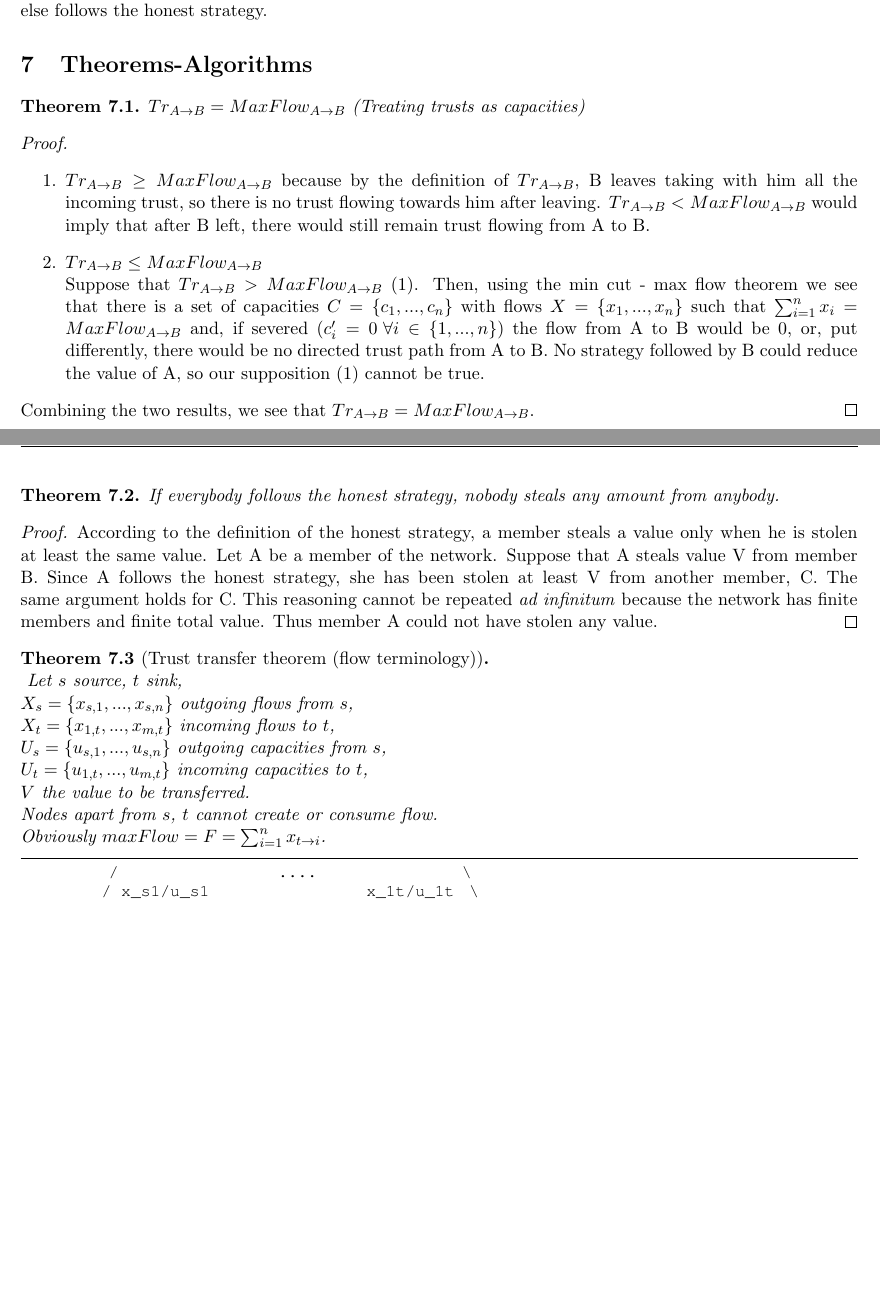
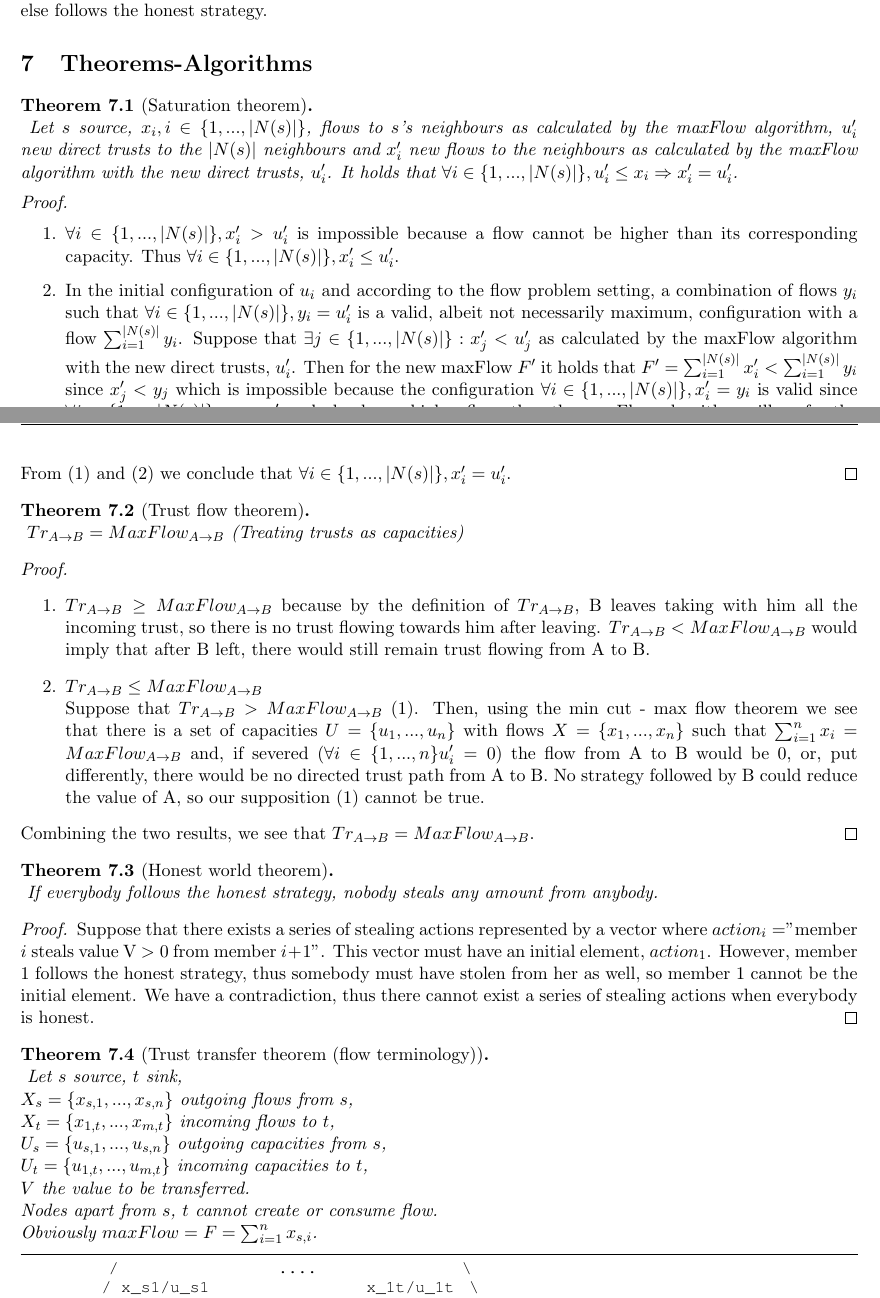
Before and after one commit to decrypto-org/TrustIsRisk, a LaTeX document (paperEng.tex): two parts of pages 1 and 2 of 4 before the commit and two parts of pages 1 and 2 of 5 after it, joined at a grey line, cut so that both start at the same text, the shorter picture padded with empty space. Compiled offline with pdfLaTeX.

Commit message:
corrected algorithms, proved saturation theorem and honest world theorem, changed quantifiers to start of expression

```diff
--- a/paperEng.tex
+++ b/paperEng.tex
@@ -103,5 +94,20 @@
          else follows the honest strategy.
       \end{definition}
   \section{Theorems-Algorithms}
-    \begin{theorem}
-    $Tr_{A \rightarrow B} = MaxFlow_{A \rightarrow B}$ (Treating trusts as capacities)
+    \begin{theorem}[Saturation theorem] \ \\
+    \label{saturation}
+       Let $s$ source, $x_i, i \in \{1,...,|N(s)|\}$, flows to $s$'s neighbours as calculated by the maxFlow algorithm,
+       $u_i'$ new direct trusts to the $|N(s)|$ neighbours and $x_i'$ new flows to the neighbours as calculated by the
+       maxFlow algorithm with the new direct trusts, $u_i'$. It holds that $\forall i \in \{1,...,|N(s)|\},
+       u_i' \leq x_i \Rightarrow x_i' = u_i'$.
+    \end{theorem}
+    \begin{proof} \
+       \begin{enumerate}
+          \item $\forall i \in \{1,...,|N(s)|\}, x_i' > u_i'$ is impossible because a flow cannot be higher than its
+                corresponding capacity. Thus $\forall i \in \{1,...,|N(s)|\}, x_i' \leq u_i'$.
+          \item In the initial configuration of $u_i$ and according to the flow problem setting, a combination of flows
+                $y_i$ such that $\forall i \in \{1,...,|N(s)|\}, y_i = u_i'$ is a valid, albeit not necessarily maximum,
+                configuration with a flow $\sum_{i=1}^{|N(s)|}y_i$. Suppose that $\exists j \in \{1,...,|N(s)|\} : x_j'
+                < u_j'$ as calculated by the maxFlow algorithm with the new direct trusts, $u_i'$. Then for the new
+                maxFlow $F'$ it holds that $F' = \sum_{i=1}^{|N(s)|}x_i' < \sum_{i=1}^{|N(s)|}y_i$ since $x_j' < y_j$
+                which is impossible because the configuration $\forall i \in \{1,...,|N(s)|\}, x_i' = y_i$ is valid since
@@ -108,3 +117,9 @@
+       \end{enumerate}
+       From (1) and (2) we conclude that $\forall i \in \{1,...,|N(s)|\}, x_i' = u_i'$.
+    \end{proof}
+    \begin{theorem}[Trust flow theorem] \ \\
+    \label{trustflow}
+       $Tr_{A \rightarrow B} = MaxFlow_{A \rightarrow B}$ (Treating trusts as capacities)
     \end{theorem}
     \begin{proof} \
         \begin{enumerate}
@@ -114,22 +129,23 @@
            flowing from A to B.
            \item $Tr_{A \rightarrow B} \leq MaxFlow_{A \rightarrow B}$ \\
            Suppose that $Tr_{A \rightarrow B} > MaxFlow_{A \rightarrow B}$ (1). Then, using the min cut - max flow theorem we
-           see that there is a set of capacities $C= \{c_1,...,c_n\}$ with flows $X = \{x_1,...,x_n\}$ such that
-           $\sum_{i=1}^{n}{x_i} = MaxFlow_{A \rightarrow B}$ and, if severed $(c_i' = 0\:\forall i \in \{1,...,n\})$ the flow
+           see that there is a set of capacities $U= \{u_1,...,u_n\}$ with flows $X = \{x_1,...,x_n\}$ such that
+           $\sum_{i=1}^{n}{x_i} = MaxFlow_{A \rightarrow B}$ and, if severed $(\forall i \in \{1,...,n\} u_i' = 0)$ the flow
            from A to B would be $0$, or, put differently, there would be no directed trust path from A to B. No strategy
            followed by B could reduce the value of A, so our supposition (1) cannot be true.
         \end{enumerate}
         Combining the two results, we see that $Tr_{A \rightarrow B} = MaxFlow_{A \rightarrow B}$.
     \end{proof}
 
-    \begin{theorem}
+    \begin{theorem}[Honest world theorem] \ \\
+    \label{honestworld}
        If everybody follows the honest strategy, nobody steals any amount from anybody.
     \end{theorem}
     \begin{proof}
-       According to the definition of the honest strategy, a member steals a value only when he is stolen at least the same value.
-       Let A be a member of the network. Suppose that A steals value V from member B. Since A follows the honest strategy, she has
-       been stolen at least V from another member, C. The same argument holds for C. This reasoning cannot be repeated
-       \textit{ad infinitum} because the network has finite members and finite total value. Thus member A could not have stolen any value.
+       Suppose that there exists a series of stealing actions represented by a vector where $action_i = $"member $i$ steals
+       value V $>0$ from member $i+1$". This vector must have an initial element, $action_1$. However, member $1$ follows
+       the honest strategy, thus somebody must have stolen from her as well, so member $1$ cannot be the initial element.
+       We have a contradiction, thus there cannot exist a series of stealing actions when everybody is honest.
     \end{proof}
     \begin{theorem}[Trust transfer theorem (flow terminology)] \ \\
     \label{trusttransfer}
@@ -140,7 +156,7 @@
        $U_t = \{u_{1, t}, ..., u_{m, t}\}$ incoming capacities to $t$, \\
        $V$ the value to be transferred. \\
        Nodes apart from $s$, $t$ cannot create or consume flow. \\
-       Obviously $maxFlow = F = \sum_{i=1}^{n}{x_{t \rightarrow i}}$.
+       Obviously $maxFlow = F = \sum_{i=1}^{n}{x_{s, i}}$.
        {\em \begin{lstlisting}
             /                      ....                     \
            / x_s1/u_s1                         x_1t/u_1t     \
```
Also changed, not shown: paperEng.pdf, paperEng.tex (56 more changed lines).
